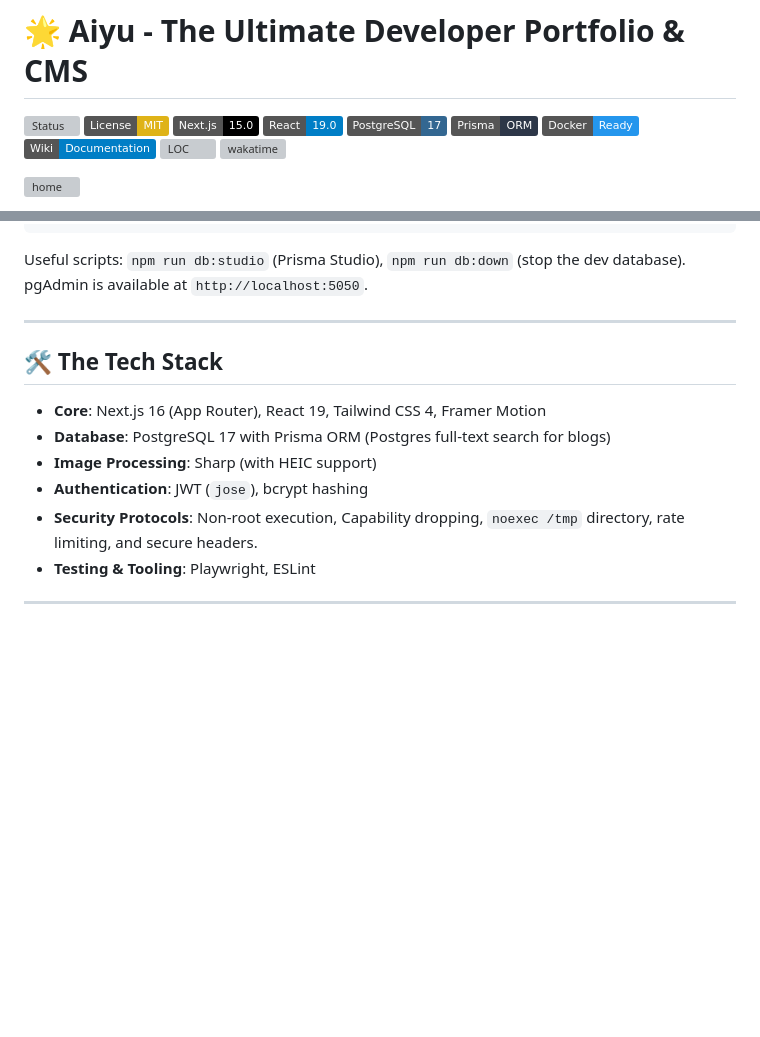
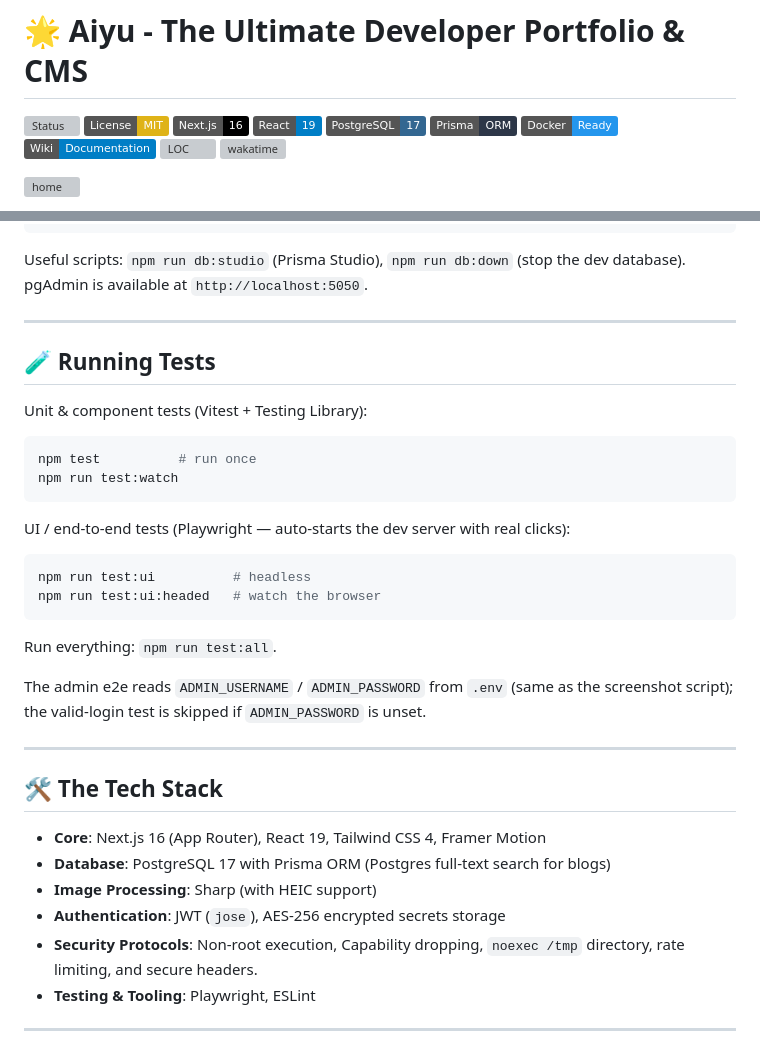
Before and after one commit to aiyu-ayaan/Aiyu, a Markdown page: README.md, 2 parts joined by grey strips. Rendered like a GitHub page; badges without logos; blank space fills up the shorter version; grey boxes are pictures that could not be loaded.

Commit message:
docs: document test suite commands and update stack badges
Co-Authored-By: Claude Opus 4.8 <noreply@anthropic.com>

````diff
--- a/README.md
+++ b/README.md
@@ -2,8 +2,8 @@
 
 [![Status](https://badge.aiyu.co.in/badge/stable)](https://github.com/aiyu-ayaan/Aiyu)
 [![License: MIT](https://img.shields.io/badge/License-MIT-yellow.svg)](https://opensource.org/licenses/MIT)
-[![Next.js](https://img.shields.io/badge/Next.js-15.0-black?logo=next.js)](https://nextjs.org/)
-[![React](https://img.shields.io/badge/React-19.0-blue?logo=react)](https://reactjs.org/)
+[![Next.js](https://img.shields.io/badge/Next.js-16-black?logo=next.js)](https://nextjs.org/)
+[![React](https://img.shields.io/badge/React-19-blue?logo=react)](https://reactjs.org/)
 [![PostgreSQL](https://img.shields.io/badge/PostgreSQL-17-336791?logo=postgresql&logoColor=white)](https://www.postgresql.org/)
 [![Prisma](https://img.shields.io/badge/Prisma-ORM-2D3748?logo=prisma)](https://www.prisma.io/)
 [![Docker](https://img.shields.io/badge/Docker-Ready-2496ED?logo=docker)](https://www.docker.com/)
@@ -137,12 +137,35 @@ dev database). pgAdmin is available at `http://localhost:5050`.
 
 ---
 
+## 🧪 Running Tests
+
+Unit & component tests (Vitest + Testing Library):
+
+```bash
+npm test          # run once
+npm run test:watch
+```
+
+UI / end-to-end tests (Playwright — auto-starts the dev server with real clicks):
+
+```bash
+npm run test:ui          # headless
+npm run test:ui:headed   # watch the browser
+```
+
+Run everything: `npm run test:all`.
+
+The admin e2e reads `ADMIN_USERNAME` / `ADMIN_PASSWORD` from `.env` (same as the
+screenshot script); the valid-login test is skipped if `ADMIN_PASSWORD` is unset.
+
+---
+
 ## 🛠️ The Tech Stack
 
 - **Core**: Next.js 16 (App Router), React 19, Tailwind CSS 4, Framer Motion
 - **Database**: PostgreSQL 17 with Prisma ORM (Postgres full-text search for blogs)
 - **Image Processing**: Sharp (with HEIC support)
-- **Authentication**: JWT (`jose`), bcrypt hashing
+- **Authentication**: JWT (`jose`), AES-256 encrypted secrets storage
 - **Security Protocols**: Non-root execution, Capability dropping, `noexec /tmp` directory, rate limiting, and secure headers.
 - **Testing & Tooling**: Playwright, ESLint
 
````
